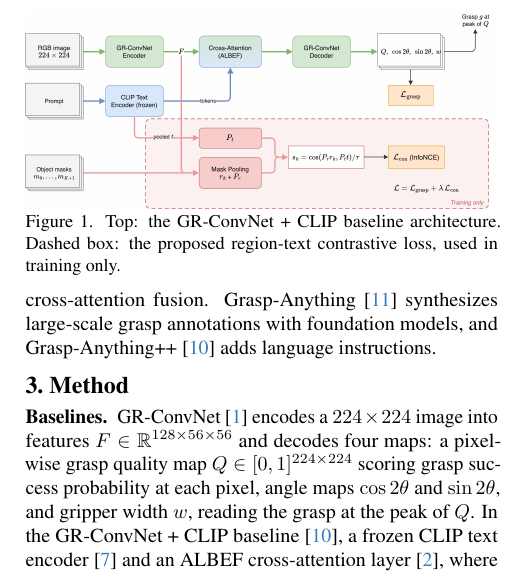
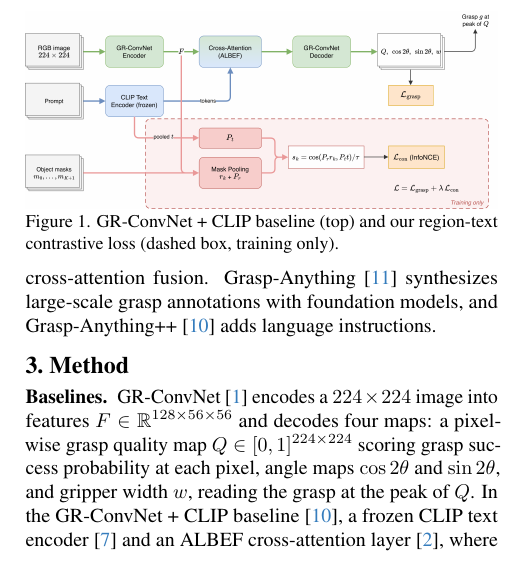
Before and after one commit to hoangducanh1865/PI, a LaTeX paper (lang_grasp/paper/main.tex, which reads lang_grasp/paper/sec/3_method.tex): part of one column of page 1 of 2, cut so that both start at the same text. Compiled offline with pdfLaTeX.

Commit message:
docs(paper): shorten the figure caption

```diff
--- a/lang_grasp/paper/sec/3_method.tex
+++ b/lang_grasp/paper/sec/3_method.tex
@@ -4,7 +4,7 @@
 \begin{figure}[t]
   \centering
   \includegraphics[width=\linewidth]{fig/architecture.drawio.png}
-  \caption{Top: the GR-ConvNet + CLIP baseline architecture. Dashed box: the proposed region-text contrastive loss, used in training only.}
+  \caption{GR-ConvNet + CLIP baseline (top) and our region-text contrastive loss (dashed box, training only).}
   \label{fig:arch}
 \end{figure}
 
```
